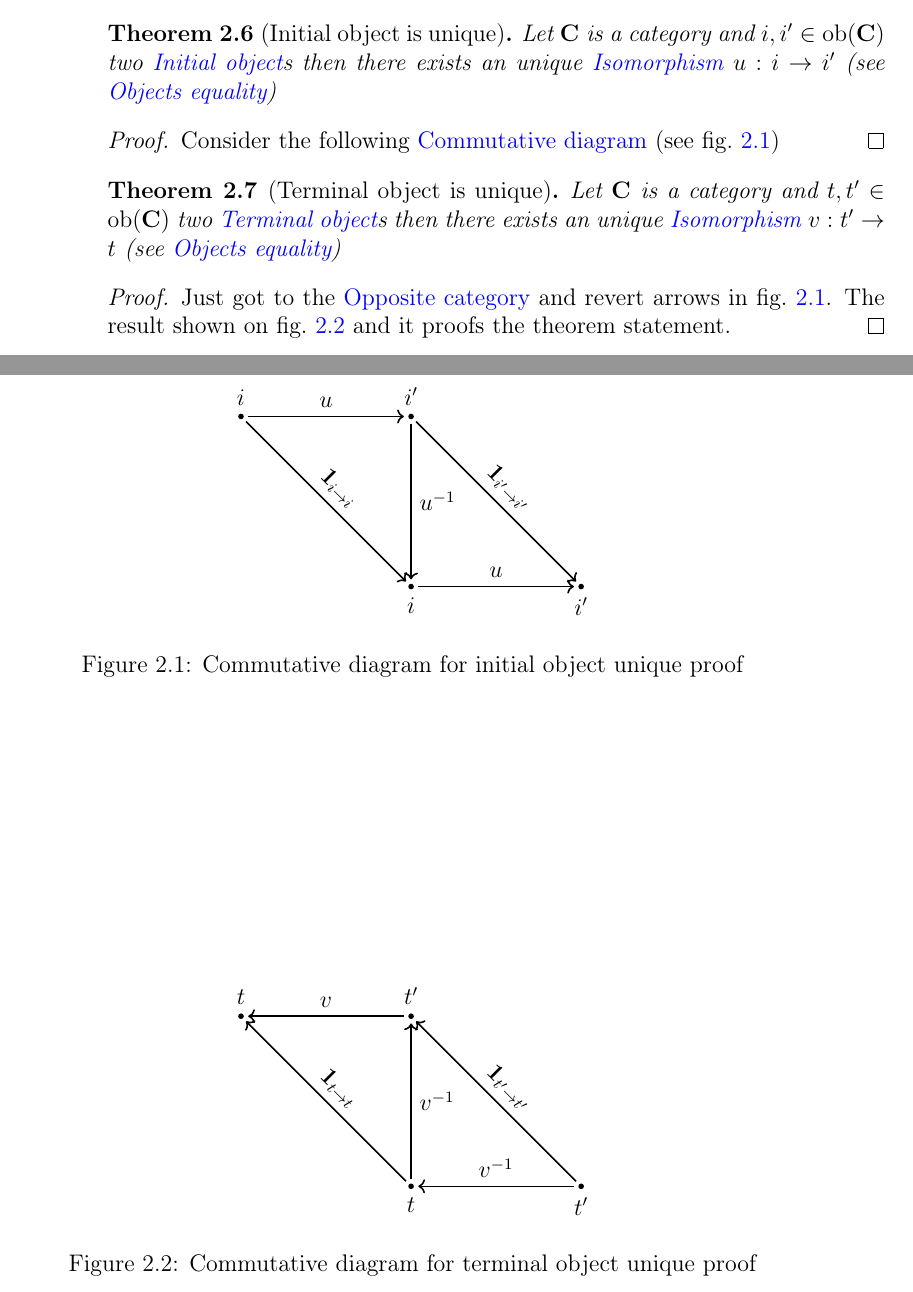
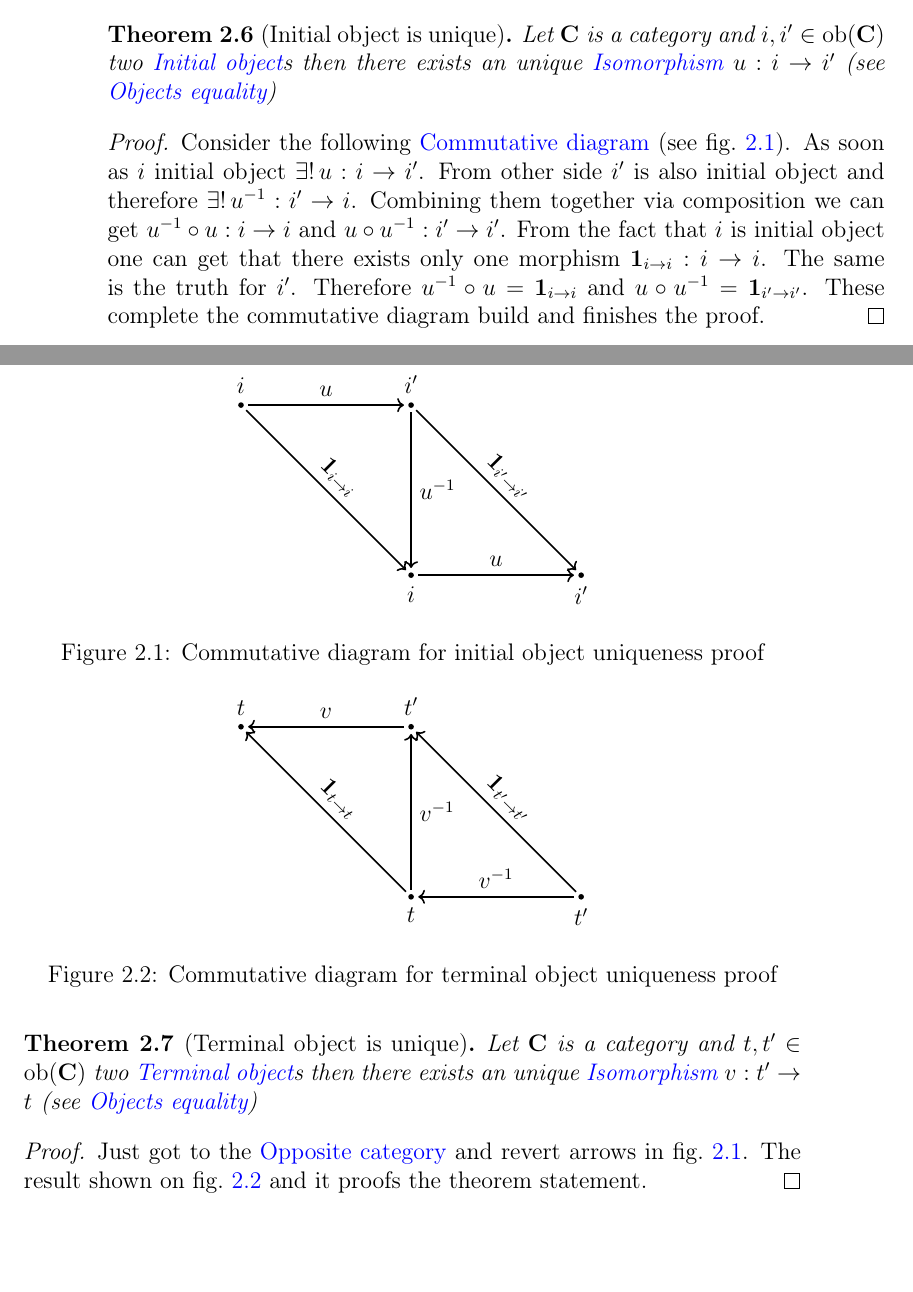
Before and after one commit to ivanmurashko/articles, a LaTeX book (cattheory/cattheory.tex, which reads cattheory/objectsmorphisms.tex): two parts of pages 28 and 29 of 62, joined at a grey line, cut so that both start at the same text. Compiled offline with pdfLaTeX; a missing bibliography style is replaced by a similar one.

Commit message:
cattheory: fixes

```diff
--- a/cattheory/objectsmorphisms.tex
+++ b/cattheory/objectsmorphisms.tex
@@ -101,7 +101,15 @@ Let $\cat{C}$ is a category and $i, i' \in \catob{C}$ two
 \mynameref{def:object_equality})
 \begin{proof}
 Consider the following \mynameref{def:commutative_diagram} (see
-\cref{fig:initial_object_unique})
+\cref{fig:initial_object_unique}). As soon as $i$ initial object
+$\exists! \, u: i \to i'$. From other side $i'$ is also initial object
+and therefore $\exists! \, u^{-1}: i' \to i$. Combining them together
+via composition we can get $u^{-1} \circ u: i \to i$ and $u \circ
+u^{-1}: i' \to i'$. From the fact that $i$ is initial object one can
+get that there exists
+only one morphism $\idm{i}: i \to i$. The same is the truth for $i'$.
+Therefore $u^{-1} \circ u = \idm{i}$ and $u \circ u^{-1} = \idm{i'}$.
+These complete the commutative diagram build and finishes the proof.
 \begin{figure}
   \centering
   \begin{tikzpicture}[ele/.style={fill=black,circle,minimum
@@ -126,7 +134,7 @@ Consider the following \mynameref{def:commutative_diagram} (see
     \draw[->,thick,shorten <=2pt,shorten >=2] (i2) to
     node[right]{$u^{-1}$} (i12);
   \end{tikzpicture}
-  \caption{Commutative diagram for initial object unique proof}
+  \caption{Commutative diagram for initial object uniqueness  proof}
   \label{fig:initial_object_unique}
 \end{figure}
 \end{proof}
@@ -166,7 +174,7 @@ Just got to the \mynameref{def:op_category} and revert arrows in
     \draw[->,thick,shorten <=2pt,shorten >=2] (t12) to
     node[right]{$v^{-1}$} (t2);
   \end{tikzpicture}
-  \caption{Commutative diagram for terminal object unique proof}
+  \caption{Commutative diagram for terminal object uniqueness proof}
   \label{fig:terminal_object_unique}
 \end{figure}
 \end{proof}
```
Also changed, not shown: cattheory/cattheory.pdf.
